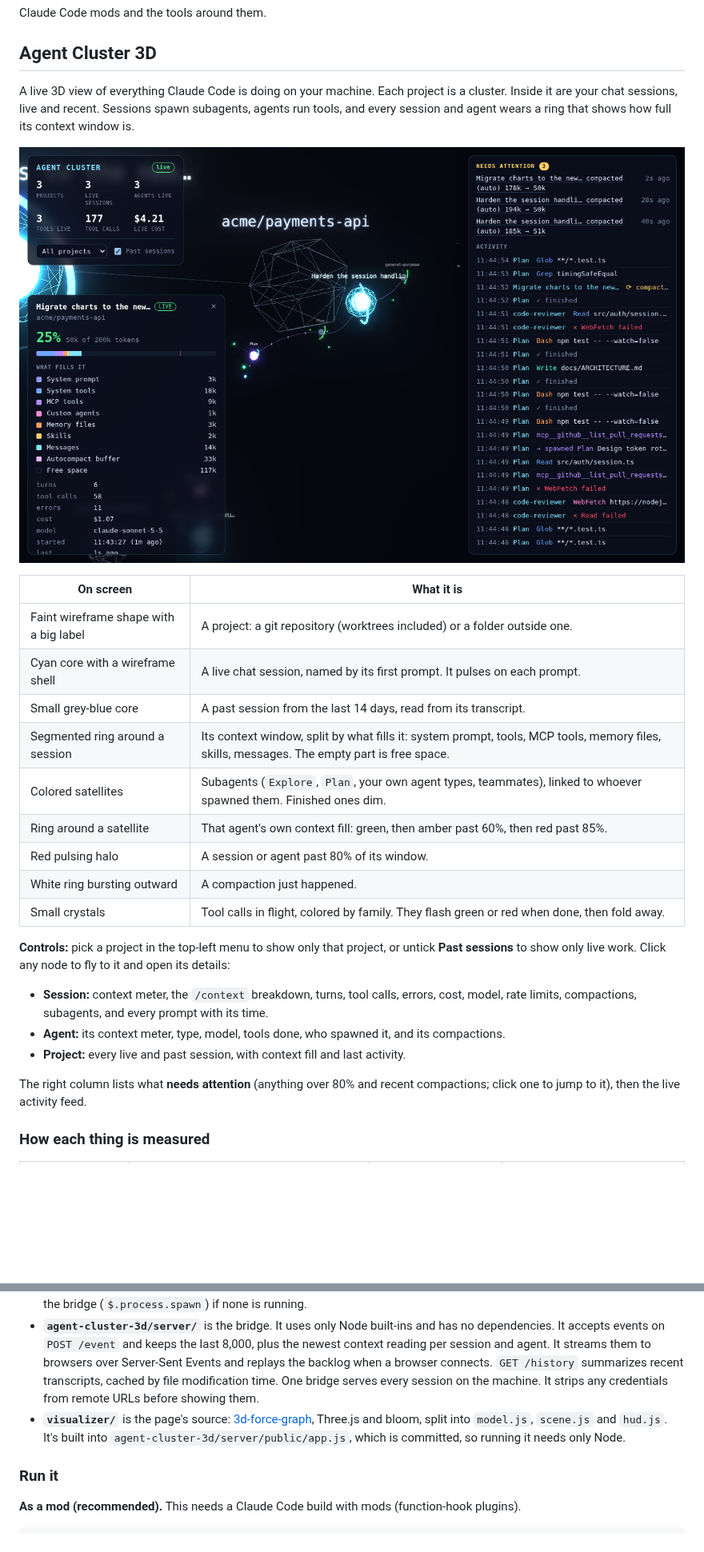
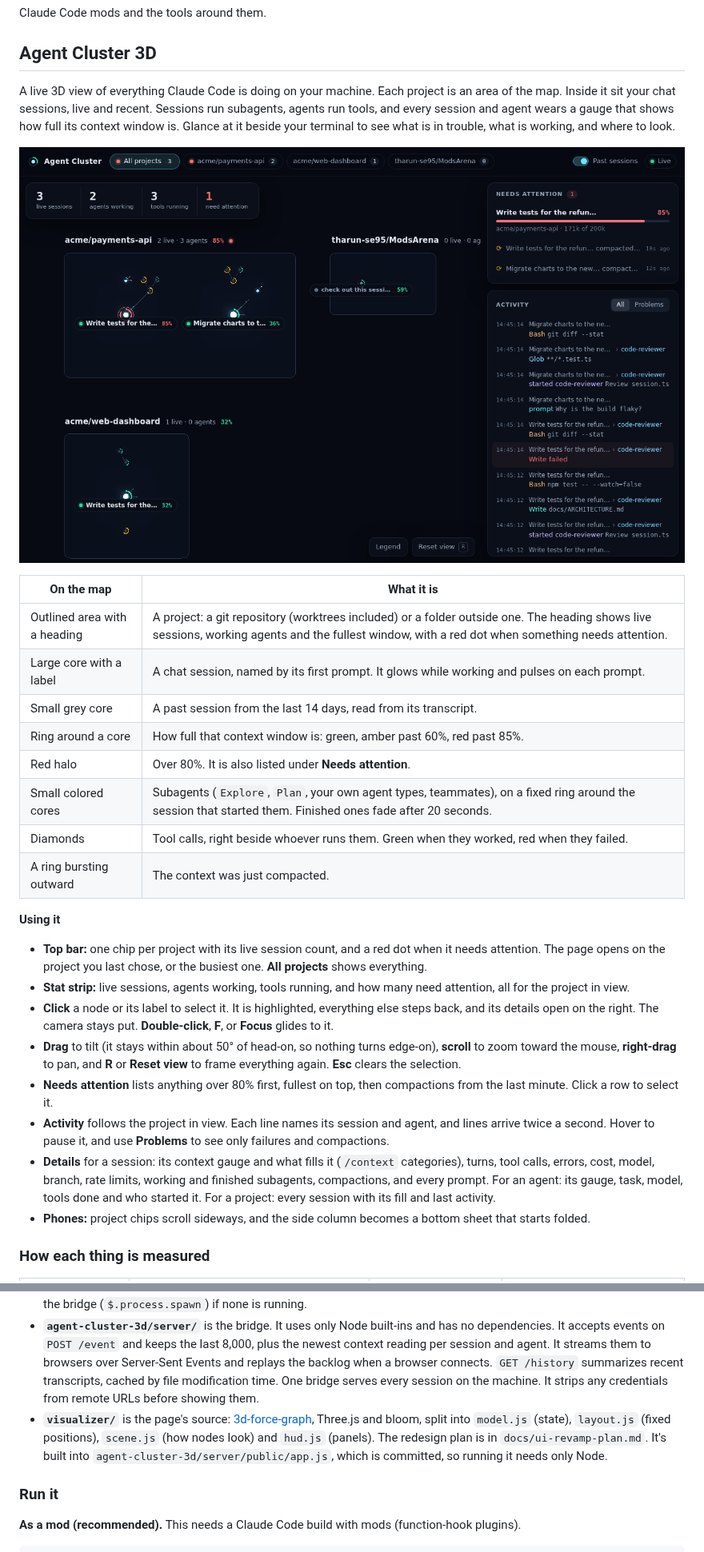
Before and after one commit to tharun-se95/ModsArena, a Markdown page: README.md, 2 parts joined by grey strips. Shown at 80% size. Drawn GitHub-style; pictures changed too: docs/agent-cluster-3d.png; blank space fills up the shorter version.

```diff
--- a/README.md
+++ b/README.md
@@ -4,29 +4,31 @@ Claude Code mods and the tools around them.
 
 ## Agent Cluster 3D
 
-A live 3D view of everything Claude Code is doing on your machine. Each project is a cluster. Inside it are your chat sessions, live and recent. Sessions spawn subagents, agents run tools, and every session and agent wears a ring that shows how full its context window is.
+A live 3D view of everything Claude Code is doing on your machine. Each project is an area of the map. Inside it sit your chat sessions, live and recent. Sessions run subagents, agents run tools, and every session and agent wears a gauge that shows how full its context window is. Glance at it beside your terminal to see what is in trouble, what is working, and where to look.
 
 ![Agent Cluster 3D](docs/agent-cluster-3d.png)
 
-| On screen | What it is |
+| On the map | What it is |
 | --- | --- |
-| Faint wireframe shape with a big label | A project: a git repository (worktrees included) or a folder outside one. |
-| Cyan core with a wireframe shell | A live chat session, named by its first prompt. It pulses on each prompt. |
-| Small grey-blue core | A past session from the last 14 days, read from its transcript. |
-| Segmented ring around a session | Its context window, split by what fills it: system prompt, tools, MCP tools, memory files, skills, messages. The empty part is free space. |
-| Colored satellites | Subagents (`Explore`, `Plan`, your own agent types, teammates), linked to whoever spawned them. Finished ones dim. |
-| Ring around a satellite | That agent's own context fill: green, then amber past 60%, then red past 85%. |
-| Red pulsing halo | A session or agent past 80% of its window. |
-| White ring bursting outward | A compaction just happened. |
-| Small crystals | Tool calls in flight, colored by family. They flash green or red when done, then fold away. |
+| Outlined area with a heading | A project: a git repository (worktrees included) or a folder outside one. The heading shows live sessions, working agents and the fullest window, with a red dot when something needs attention. |
+| Large core with a label | A chat session, named by its first prompt. It glows while working and pulses on each prompt. |
+| Small grey core | A past session from the last 14 days, read from its transcript. |
+| Ring around a core | How full that context window is: green, amber past 60%, red past 85%. |
+| Red halo | Over 80%. It is also listed under **Needs attention**. |
+| Small colored cores | Subagents (`Explore`, `Plan`, your own agent types, teammates), on a fixed ring around the session that started them. Finished ones fade after 20 seconds. |
+| Diamonds | Tool calls, right beside whoever runs them. Green when they worked, red when they failed. |
+| A ring bursting outward | The context was just compacted. |
 
-**Controls:** pick a project in the top-left menu to show only that project, or untick **Past sessions** to show only live work. Click any node to fly to it and open its details:
+**Using it**
 
-- **Session:** context meter, the `/context` breakdown, turns, tool calls, errors, cost, model, rate limits, compactions, subagents, and every prompt with its time.
-- **Agent:** its context meter, type, model, tools done, who spawned it, and its compactions.
-- **Project:** every live and past session, with context fill and last activity.
-
-The right column lists what **needs attention** (anything over 80% and recent compactions; click one to jump to it), then the live activity feed.
+- **Top bar:** one chip per project with its live session count, and a red dot when it needs attention. The page opens on the project you last chose, or the busiest one. **All projects** shows everything.
+- **Stat strip:** live sessions, agents working, tools running, and how many need attention, all for the project in view.
+- **Click** a node or its label to select it. It is highlighted, everything else steps back, and its details open on the right. The camera stays put. **Double-click**, **F**, or **Focus** glides to it.
+- **Drag** to tilt (it stays within about 50° of head-on, so nothing turns edge-on), **scroll** to zoom toward the mouse, **right-drag** to pan, and **R** or **Reset view** to frame everything again. **Esc** clears the selection.
+- **Needs attention** lists anything over 80% first, fullest on top, then compactions from the last minute. Click a row to select it.
+- **Activity** follows the project in view. Each line names its session and agent, and lines arrive twice a second. Hover to pause it, and use **Problems** to see only failures and compactions.
+- **Details** for a session: its context gauge and what fills it (`/context` categories), turns, tool calls, errors, cost, model, branch, rate limits, working and finished subagents, compactions, and every prompt. For an agent: its gauge, task, model, tools done and who started it. For a project: every session with its fill and last activity.
+- **Phones:** project chips scroll sideways, and the side column becomes a bottom sheet that starts folded.
 
 ### How each thing is measured
 
@@ -50,7 +52,7 @@ Claude Code ──(mod hooks / settings hooks)──► bridge :7337 ──(SSE)
 
 - **`agent-cluster-3d/`** is the Claude Code mod. It hooks `session.start`, `session.measure`, `session.compact`, `turn.step`, `turn.start`, `turn.complete`, `agent.spawn` and `tool.call`. Every tool call is attributed to the agent loop that made it (`agentId`), and every subagent to its parent (`parentAgentId`). Hooks run in a sandbox without Node, so events are queued in memory and flushed to the bridge every 250 ms with `$.http.fetch`. Context readings are coalesced so only the newest is sent, and a tool call never waits on the visualizer. On session start the mod also starts the bridge (`$.process.spawn`) if none is running.
 - **`agent-cluster-3d/server/`** is the bridge. It uses only Node built-ins and has no dependencies. It accepts events on `POST /event` and keeps the last 8,000, plus the newest context reading per session and agent. It streams them to browsers over Server-Sent Events and replays the backlog when a browser connects. `GET /history` summarizes recent transcripts, cached by file modification time. One bridge serves every session on the machine. It strips any credentials from remote URLs before showing them.
-- **`visualizer/`** is the page's source: [3d-force-graph](https://github.com/vasturiano/3d-force-graph), Three.js and bloom, split into `model.js`, `scene.js` and `hud.js`. It's built into `agent-cluster-3d/server/public/app.js`, which is committed, so running it needs only Node.
+- **`visualizer/`** is the page's source: [3d-force-graph](https://github.com/vasturiano/3d-force-graph), Three.js and bloom, split into `model.js` (state), `layout.js` (fixed positions), `scene.js` (how nodes look) and `hud.js` (panels). The redesign plan is in `docs/ui-revamp-plan.md`. It's built into `agent-cluster-3d/server/public/app.js`, which is committed, so running it needs only Node.
 
 ### Run it
 
```
Also changed, not shown: docs/ui-revamp-plan.md (added, +74 -0 lines), 8 other files.
